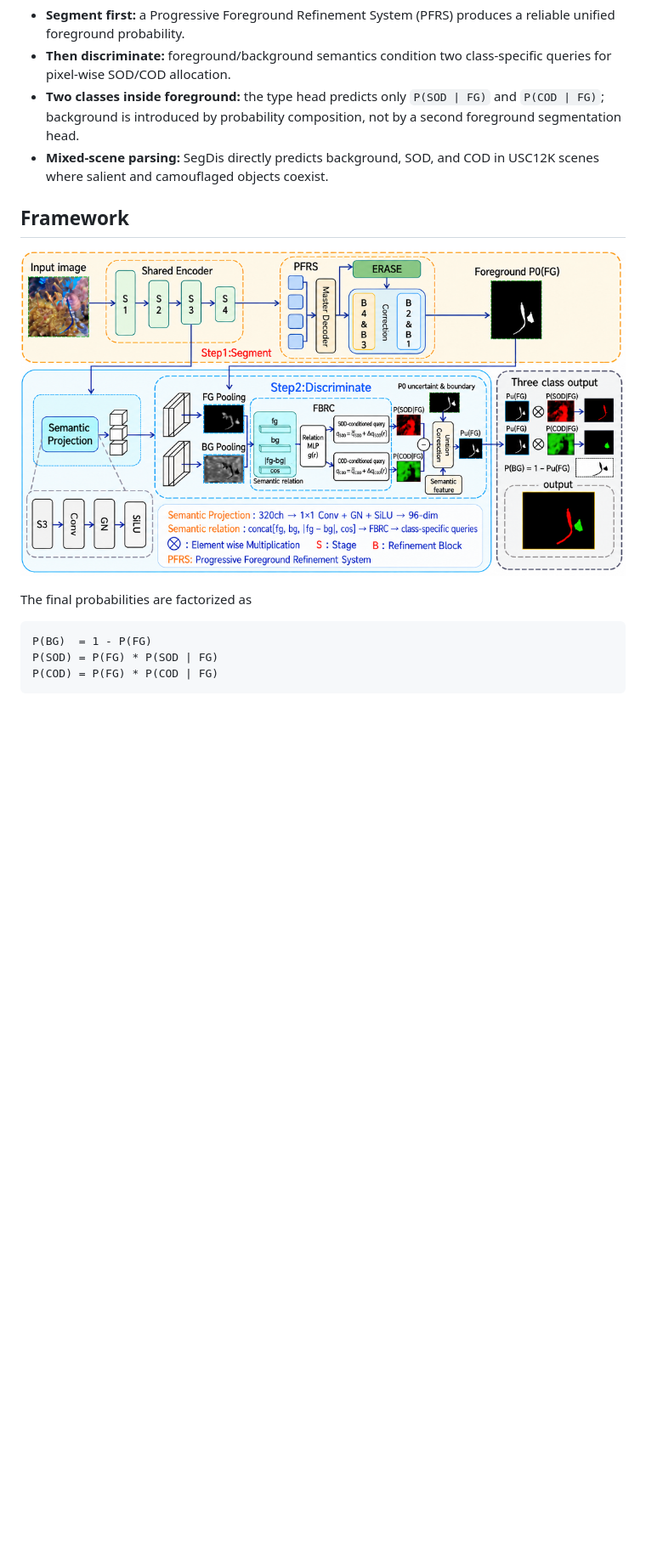
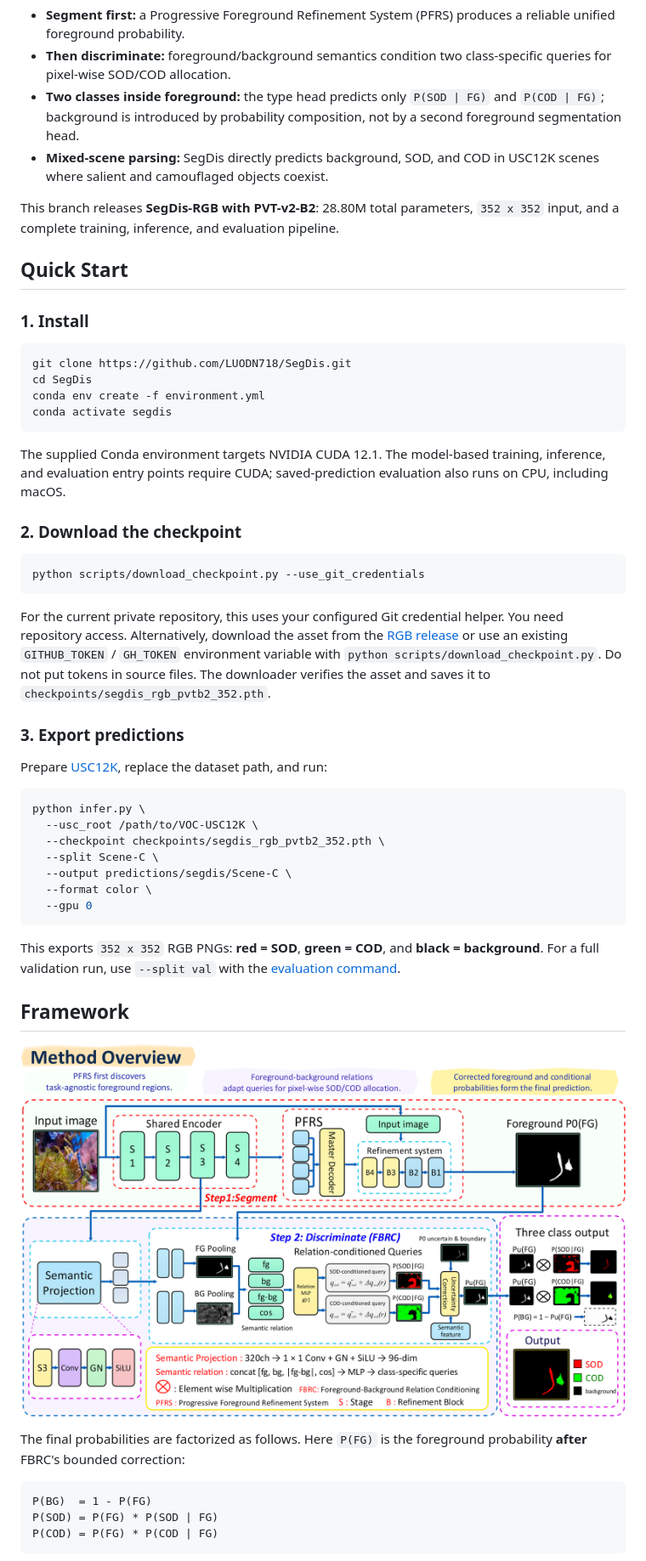
Before and after one commit to LUODN718/Seg2Dis, a Markdown page: README.md, the part around one of its changes. Shown at 85% size. Rendered like a GitHub page; pictures changed too: assets/paper_framework.png; blank space fills up the shorter version.

````diff
--- a/README.md
+++ b/README.md
@@ -24,13 +33,64 @@ required at inference time.
 - **Mixed-scene parsing:** SegDis directly predicts background, SOD, and COD in
   USC12K scenes where salient and camouflaged objects coexist.
 
+This branch releases **SegDis-RGB with PVT-v2-B2**: 28.80M total parameters,
+`352 x 352` input, and a complete training, inference, and evaluation pipeline.
+
+## Quick Start
+
+### 1. Install
+
+```bash
+git clone https://github.com/LUODN718/SegDis.git
+cd SegDis
+conda env create -f environment.yml
+conda activate segdis
+```
+
+The supplied Conda environment targets NVIDIA CUDA 12.1. The model-based
+training, inference, and evaluation entry points require CUDA; saved-prediction
+evaluation also runs on CPU, including macOS.
+
+### 2. Download the checkpoint
+
+```bash
+python scripts/download_checkpoint.py --use_git_credentials
+```
+
+For the current private repository, this uses your configured Git credential
+helper. You need repository access. Alternatively, download the asset from the
+[RGB release](https://github.com/LUODN718/SegDis/releases/tag/rgb-v1-20261026)
+or use an existing `GITHUB_TOKEN` / `GH_TOKEN` environment variable with
+`python scripts/download_checkpoint.py`. Do not put tokens in source files.
+The downloader verifies the asset and saves it to
+`checkpoints/segdis_rgb_pvtb2_352.pth`.
+
+### 3. Export predictions
+
+Prepare [USC12K](#data), replace the dataset path, and run:
+
+```bash
+python infer.py \
+  --usc_root /path/to/VOC-USC12K \
+  --checkpoint checkpoints/segdis_rgb_pvtb2_352.pth \
+  --split Scene-C \
+  --output predictions/segdis/Scene-C \
+  --format color \
+  --gpu 0
+```
+
+This exports `352 x 352` RGB PNGs: **red = SOD**, **green = COD**, and
+**black = background**. For a full validation run, use `--split val` with
+the [evaluation command](#evaluation).
+
 ## Framework
 
 <p align="center">
   <img src="assets/paper_framework.png" alt="SegDis framework" width="100%">
 </p>
 
-The final probabilities are factorized as
+The final probabilities are factorized as follows. Here `P(FG)` is the
+foreground probability **after** FBRC's bounded correction:
 
 ```text
 P(BG)  = 1 - P(FG)
````
Also changed, not shown: other parts of README.md (+96 -54 lines), assets/paper_master_decoder.png (added), assets/paper_qualitative.png, 1 other file.
